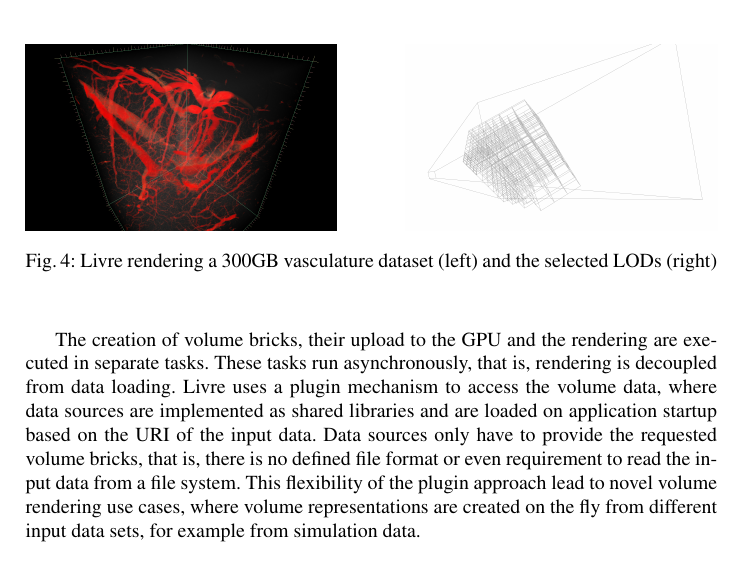
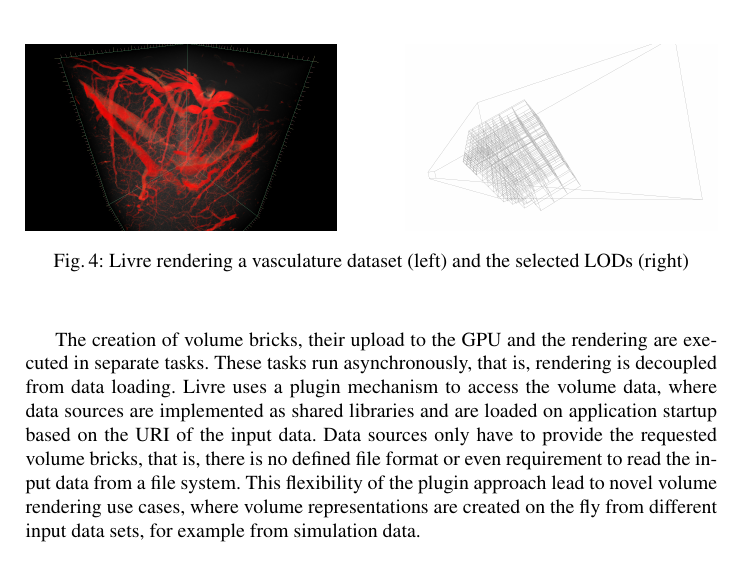
Before and after one commit to BlueBrain/ISC2017Paper, a LaTeX thesis (paper.tex): part of page 6 of 12, cut so that both start at the same text. Compiled offline with pdfLaTeX.

Commit message:
Minor Livre tweak

```diff
--- a/paper.tex
+++ b/paper.tex
@@ -285,7 +285,7 @@ levels.
 \begin{figure}[h!t]
     \includegraphics[width=.45\columnwidth]{images/livre}\hfill
     \includegraphics[width=.45\columnwidth]{images/livreLOD}
-  \caption{\label{fLivre}Livre rendering a 300GB vasculature dataset (left) and
+  \caption{\label{fLivre}Livre rendering a vasculature dataset (left) and
     the selected LODs (right)}
 \end{figure}
 
```
